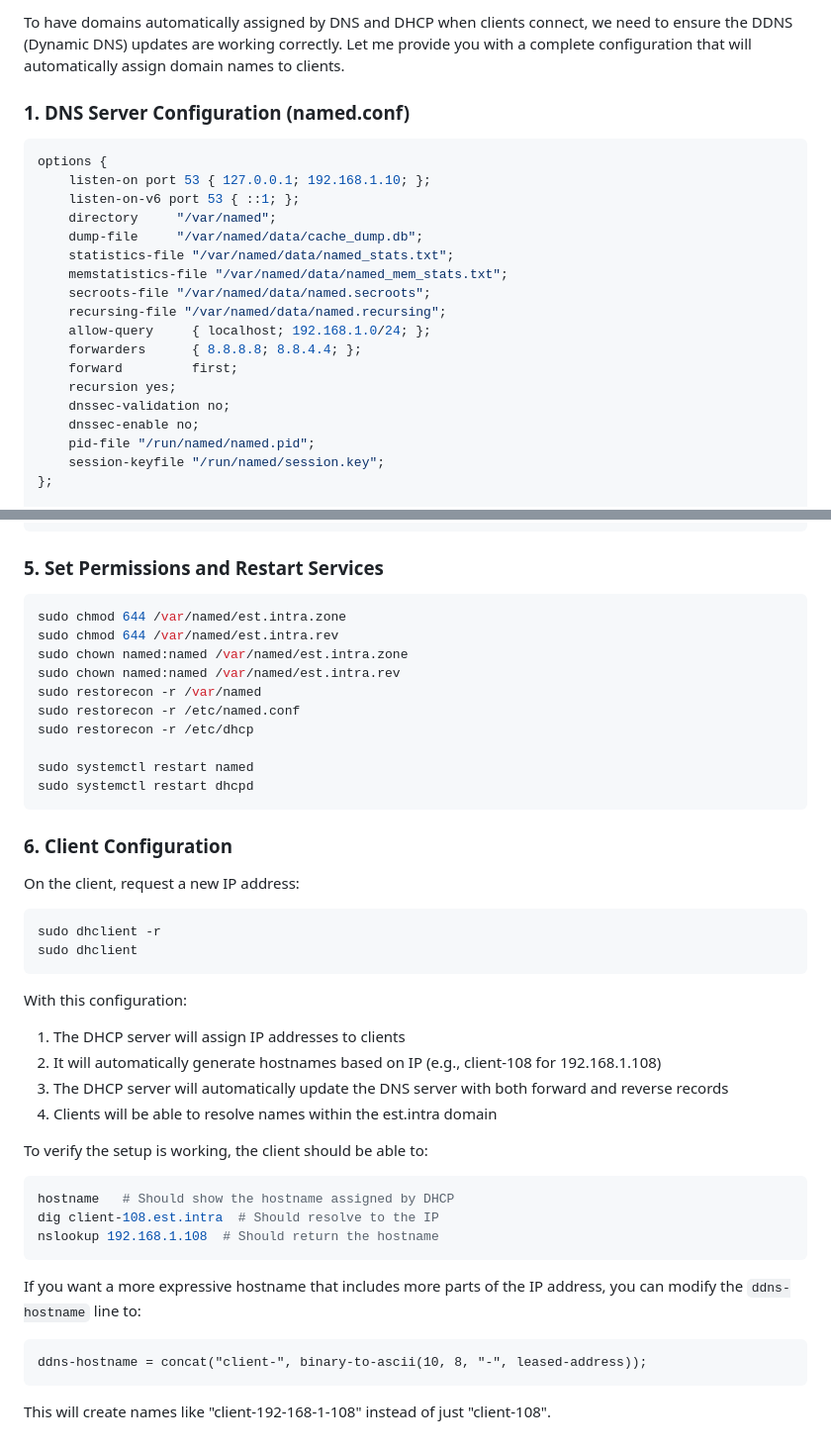
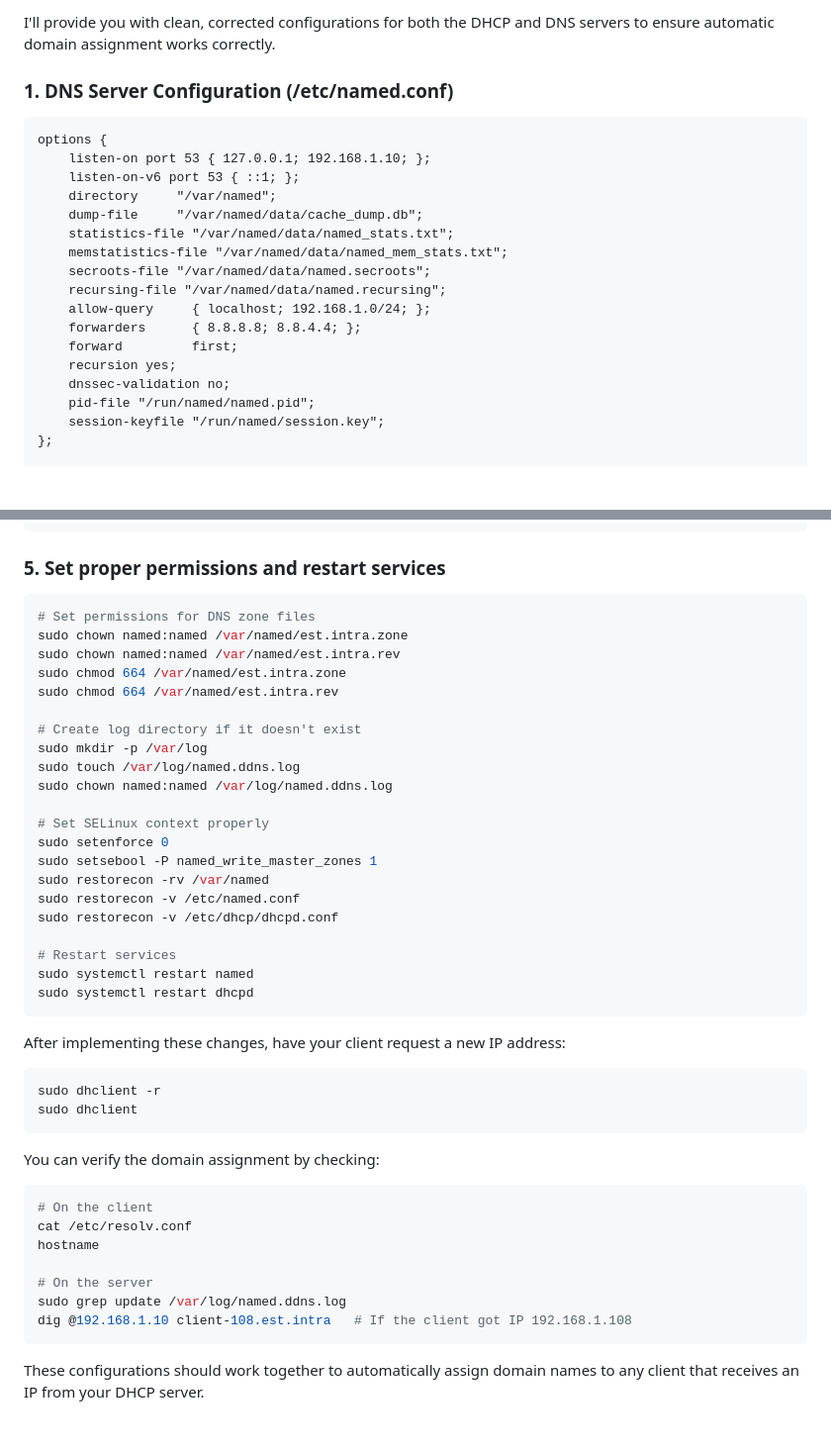
Before and after one commit to Akramelbahar/PFE, a Markdown page: fedora-dns-server-config.md, 2 parts joined by grey strips. Shown at 99% size. Drawn GitHub-style; blank space fills up the shorter version.

````diff
--- a/fedora-dns-server-config.md
+++ b/fedora-dns-server-config.md
@@ -1,8 +1,8 @@
-To have domains automatically assigned by DNS and DHCP when clients connect, we need to ensure the DDNS (Dynamic DNS) updates are working correctly. Let me provide you with a complete configuration that will automatically assign domain names to clients.
+I'll provide you with clean, corrected configurations for both the DHCP and DNS servers to ensure automatic domain assignment works correctly.
 
-### 1. DNS Server Configuration (named.conf)
+### 1. DNS Server Configuration (/etc/named.conf)
 
-```bash
+```
 options {
     listen-on port 53 { 127.0.0.1; 192.168.1.10; };
     listen-on-v6 port 53 { ::1; };
@@ -17,7 +17,6 @@ options {
     forward         first;
     recursion yes;
     dnssec-validation no;
-    dnssec-enable no;
     pid-file "/run/named/named.pid";
     session-keyfile "/run/named/session.key";
 };
@@ -126,49 +133,49 @@ subnet 192.168.1.0 netmask 255.255.255.0 {
 }
 ```
 
-### 5. Set Permissions and Restart Services
+### 5. Set proper permissions and restart services
 
 ```bash
-sudo chmod 644 /var/named/est.intra.zone
-sudo chmod 644 /var/named/est.intra.rev
+# Set permissions for DNS zone files
 sudo chown named:named /var/named/est.intra.zone
 sudo chown named:named /var/named/est.intra.rev
-sudo restorecon -r /var/named
-sudo restorecon -r /etc/named.conf
-sudo restorecon -r /etc/dhcp
+sudo chmod 664 /var/named/est.intra.zone
+sudo chmod 664 /var/named/est.intra.rev
 
+# Create log directory if it doesn't exist
+sudo mkdir -p /var/log
+sudo touch /var/log/named.ddns.log
+sudo chown named:named /var/log/named.ddns.log
+
+# Set SELinux context properly
+sudo setenforce 0
+sudo setsebool -P named_write_master_zones 1
+sudo restorecon -rv /var/named
+sudo restorecon -v /etc/named.conf
+sudo restorecon -v /etc/dhcp/dhcpd.conf
+
+# Restart services
 sudo systemctl restart named
 sudo systemctl restart dhcpd
 ```
 
-### 6. Client Configuration
-
-On the client, request a new IP address:
+After implementing these changes, have your client request a new IP address:
 
 ```bash
 sudo dhclient -r
 sudo dhclient
 ```
 
-With this configuration:
-
-1. The DHCP server will assign IP addresses to clients
-2. It will automatically generate hostnames based on IP (e.g., client-108 for 192.168.1.108)
-3. The DHCP server will automatically update the DNS server with both forward and reverse records
-4. Clients will be able to resolve names within the est.intra domain
-
-To verify the setup is working, the client should be able to:
+You can verify the domain assignment by checking:
 
 ```bash
-hostname   # Should show the hostname assigned by DHCP
-dig client-108.est.intra  # Should resolve to the IP
-nslookup 192.168.1.108  # Should return the hostname
+# On the client
+cat /etc/resolv.conf
+hostname
+
+# On the server
+sudo grep update /var/log/named.ddns.log
+dig @192.168.1.10 client-108.est.intra   # If the client got IP 192.168.1.108
 ```
 
-If you want a more expressive hostname that includes more parts of the IP address, you can modify the `ddns-hostname` line to:
-
-```
-ddns-hostname = concat("client-", binary-to-ascii(10, 8, "-", leased-address));
-```
-
-This will create names like "client-192-168-1-108" instead of just "client-108".
+These configurations should work together to automatically assign domain names to any client that receives an IP from your DHCP server.
````
Also changed, not shown: other parts of fedora-dns-server-config.md (+37 -29 lines).
